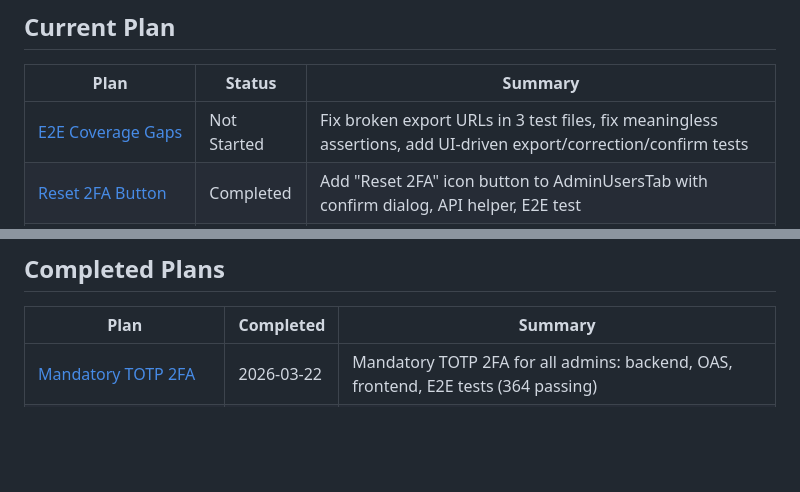
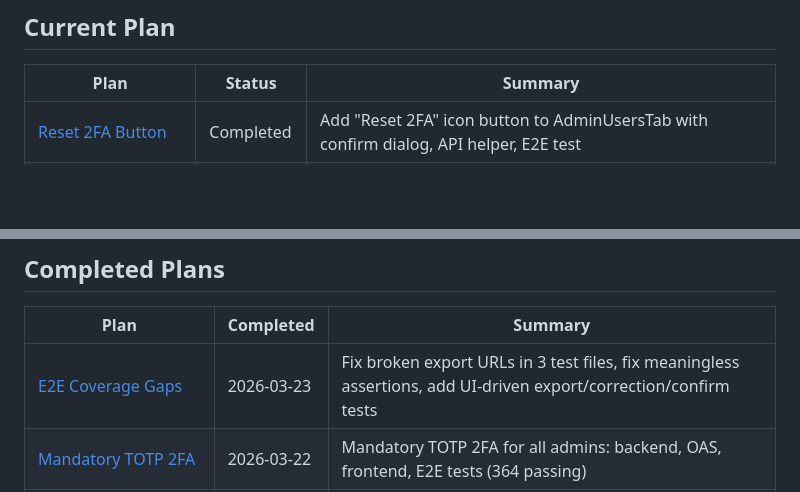
Before and after one commit to dgloeckner/clubbar, a Markdown page: plans/INDEX.md, 2 parts joined by grey strips. Drawn GitHub-style; blank space fills up the shorter version.

Commit message:
docs(plans): mark E2E Coverage Gaps plan complete (2026-03-23)

```diff
--- a/plans/INDEX.md
+++ b/plans/INDEX.md
@@ -8,7 +8,6 @@ This index tracks the status of all implementation plans for Club Bar.
 
 | Plan | Status | Summary |
 |------|--------|---------|
-| [E2E Coverage Gaps](./2026-03-23-e2e-coverage-gaps.md) | Not Started | Fix broken export URLs in 3 test files, fix meaningless assertions, add UI-driven export/correction/confirm tests |
 | [Reset 2FA Button](./2026-03-23-reset-2fa-button.md) | Completed | Add "Reset 2FA" icon button to AdminUsersTab with confirm dialog, API helper, E2E test |
 | [TOTP + Session Bug Fixes](./2026-03-23-totp-session-bugfixes.md) | Not Started | Fix SESSION_MAX_AGE not applied to PHP session engine; fix frontend enrollment flow showing dashboard instead of QR code |
 | [Install TOTP Key Generation](./2026-03-22-install-totp-key-generation.md) | Completed | Auto-generate TOTP_ENCRYPTION_KEY in package installer (config.sample, install.php, index.php) |
@@ -22,6 +21,7 @@ This index tracks the status of all implementation plans for Club Bar.
 
 | Plan | Completed | Summary |
 |------|-----------|---------|
+| [E2E Coverage Gaps](./2026-03-23-e2e-coverage-gaps.md) | 2026-03-23 | Fix broken export URLs in 3 test files, fix meaningless assertions, add UI-driven export/correction/confirm tests |
 | [Mandatory TOTP 2FA](./2026-03-22-totp-2fa.md) | 2026-03-22 | Mandatory TOTP 2FA for all admins: backend, OAS, frontend, E2E tests (364 passing) |
 | [Security Critical Fixes](./2026-03-17-security-critical-fixes.md) | 2026-03-17 | C1 timing attack, C2 wildcard CORS, C3 APP_DEBUG=true — all fixed |
 | [Terminal Auth Rate Limiting](../docs/superpowers/plans/2026-03-17-terminal-rate-limiting.md) | 2026-03-17 | IP-based rate limiting on terminal sync endpoints — 10 failures/15 min → 429 |
```
